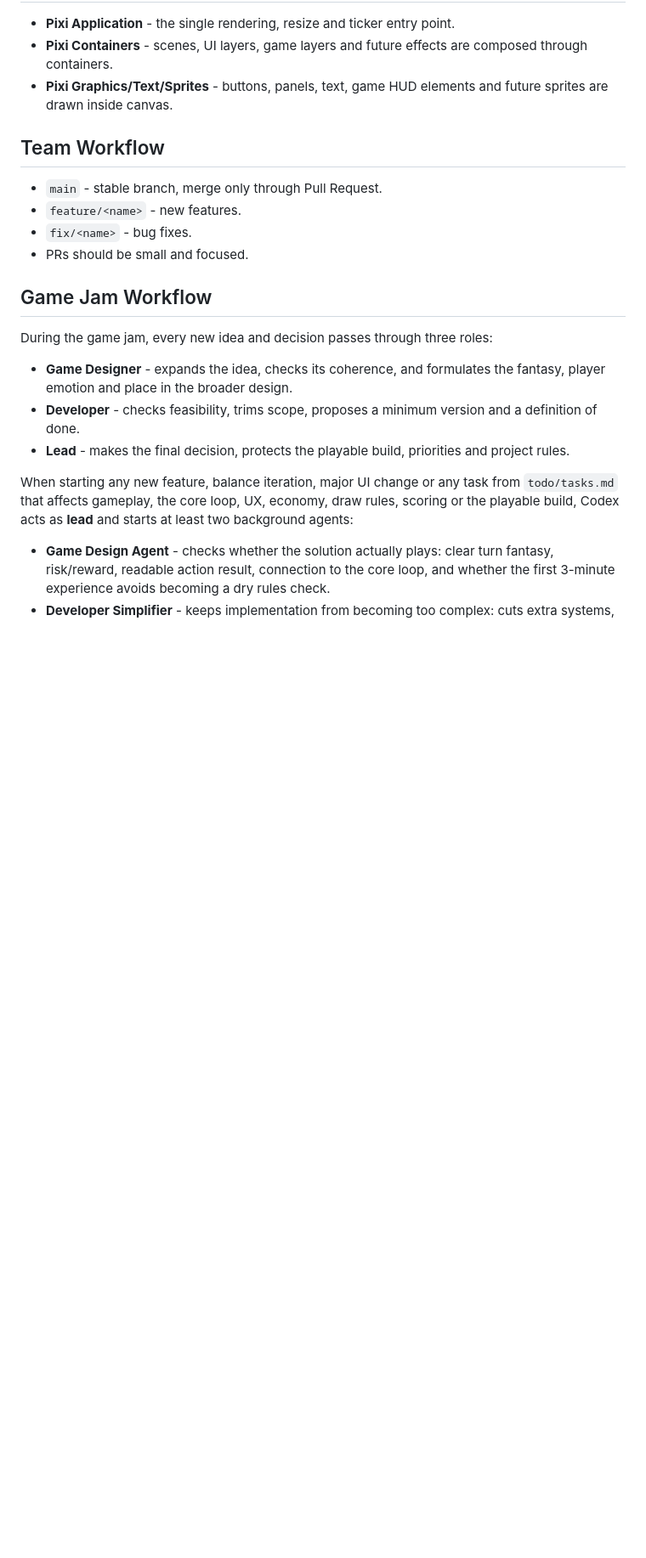
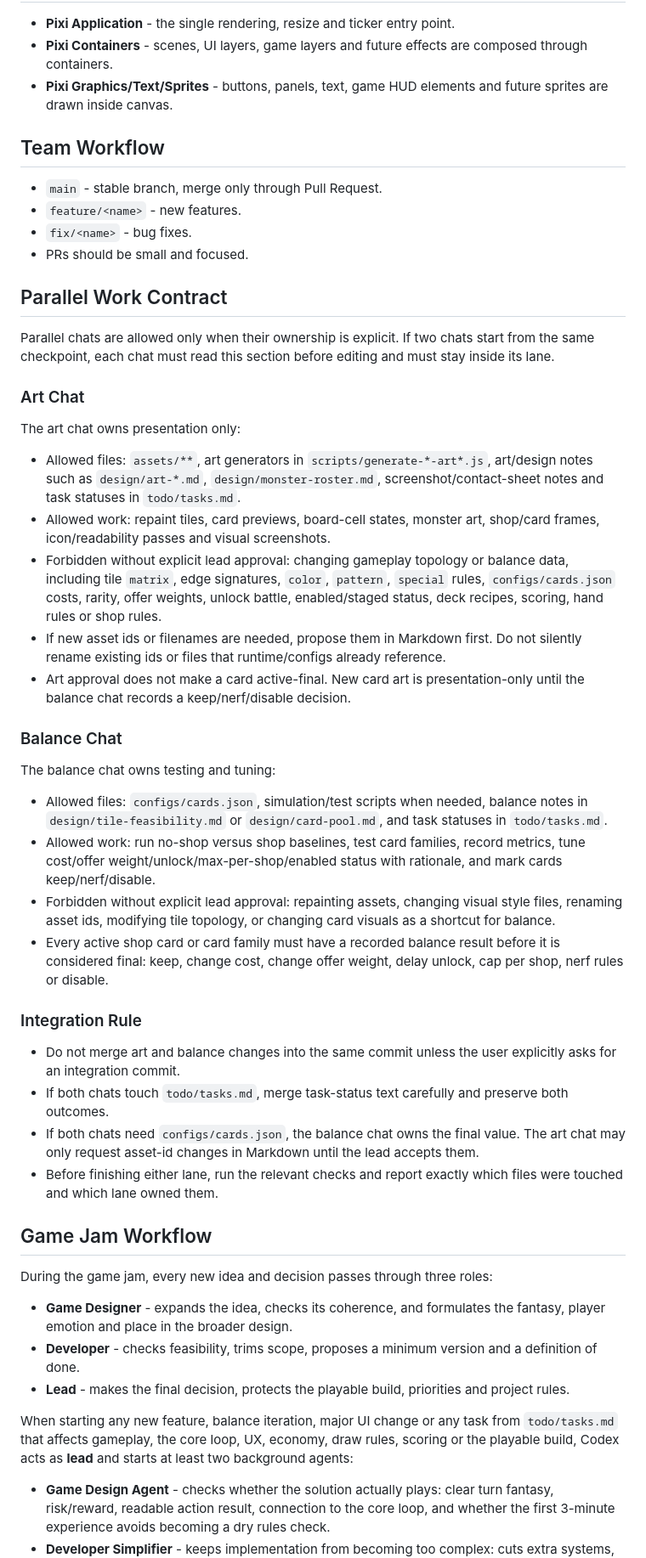
Before and after one commit to Erumiki/Tilebreaker, a Markdown page: CLAUDE.md, the part around the change. Shown at 85% size. Rendered like a GitHub page; blank space fills up the shorter version.

Commit message:
Document parallel art and balance lanes

```diff
--- a/CLAUDE.md
+++ b/CLAUDE.md
@@ -58,6 +58,36 @@ After changes that affect the playable build, scenes, UI or frontend behavior, C
 - `feature/<name>` - new features.
 - `fix/<name>` - bug fixes.
 - PRs should be small and focused.
+
+## Parallel Work Contract
+
+Parallel chats are allowed only when their ownership is explicit. If two chats start from the same checkpoint, each chat must read this section before editing and must stay inside its lane.
+
+### Art Chat
+
+The art chat owns presentation only:
+
+- Allowed files: `assets/**`, art generators in `scripts/generate-*-art*.js`, art/design notes such as `design/art-*.md`, `design/monster-roster.md`, screenshot/contact-sheet notes and task statuses in `todo/tasks.md`.
+- Allowed work: repaint tiles, card previews, board-cell states, monster art, shop/card frames, icon/readability passes and visual screenshots.
+- Forbidden without explicit lead approval: changing gameplay topology or balance data, including tile `matrix`, edge signatures, `color`, `pattern`, `special` rules, `configs/cards.json` costs, rarity, offer weights, unlock battle, enabled/staged status, deck recipes, scoring, hand rules or shop rules.
+- If new asset ids or filenames are needed, propose them in Markdown first. Do not silently rename existing ids or files that runtime/configs already reference.
+- Art approval does not make a card active-final. New card art is presentation-only until the balance chat records a keep/nerf/disable decision.
+
+### Balance Chat
+
+The balance chat owns testing and tuning:
+
+- Allowed files: `configs/cards.json`, simulation/test scripts when needed, balance notes in `design/tile-feasibility.md` or `design/card-pool.md`, and task statuses in `todo/tasks.md`.
+- Allowed work: run no-shop versus shop baselines, test card families, record metrics, tune cost/offer weight/unlock/max-per-shop/enabled status with rationale, and mark cards keep/nerf/disable.
+- Forbidden without explicit lead approval: repainting assets, changing visual style files, renaming asset ids, modifying tile topology, or changing card visuals as a shortcut for balance.
+- Every active shop card or card family must have a recorded balance result before it is considered final: keep, change cost, change offer weight, delay unlock, cap per shop, nerf rules or disable.
+
+### Integration Rule
+
+- Do not merge art and balance changes into the same commit unless the user explicitly asks for an integration commit.
+- If both chats touch `todo/tasks.md`, merge task-status text carefully and preserve both outcomes.
+- If both chats need `configs/cards.json`, the balance chat owns the final value. The art chat may only request asset-id changes in Markdown until the lead accepts them.
+- Before finishing either lane, run the relevant checks and report exactly which files were touched and which lane owned them.
 
 ## Game Jam Workflow
 
```
Also changed, not shown: todo/current.md (+1 -1 lines).
